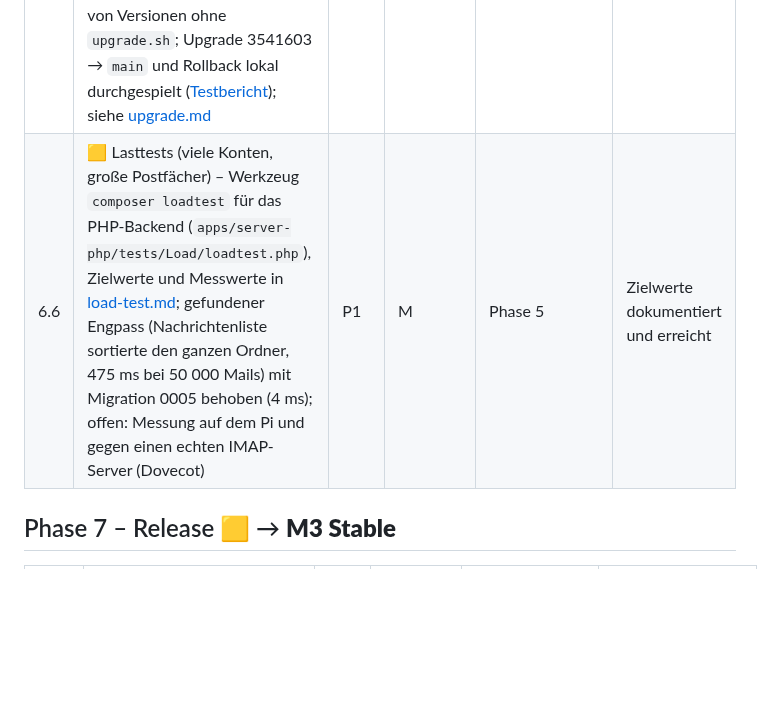
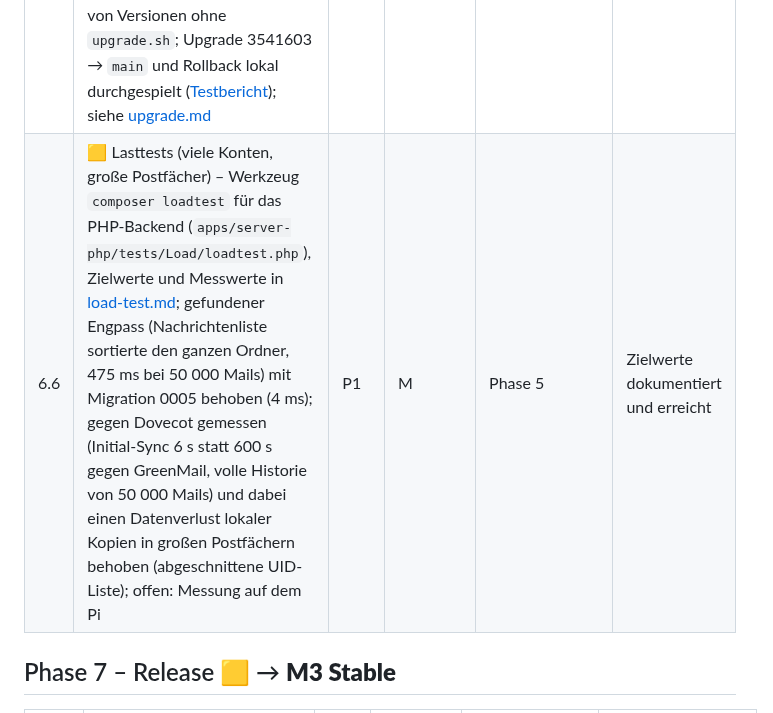
Before and after one commit to mszkb/fastmail-alternative, a Markdown page: ROADMAP.md, the part around the change. Drawn GitHub-style; blank space fills up the shorter version.

```diff
--- a/ROADMAP.md
+++ b/ROADMAP.md
@@ -138,7 +138,7 @@ Ziel: Ein IMAP-/SMTP-Konto vollständig nutzbar.
 | 6.3 | ~~OAuth2~~ → ins MVP verschoben (2.10, ADR-0011)                                                                                                                                                                                                                                                                                                                                                                                                                                                                                                                                                                                                                                                                                                                                                                                                                                                                                                        | –    | –       | –              | –                                                   |
 | 6.4 | ✅ Rate Limits, CSRF, Session-Härtung, Security-Header/CSP – In-Memory-Rate-Limits pro IP (global 600/min, Login/Setup 10, Konto anlegen/ändern 10, Versand 60, Upload 60, Import 5; `429` + `Retry-After`), Client-IP nur über den privaten Reverse Proxy (kein XFF-Spoofing); CSRF über `SameSite=Strict` + `Sec-Fetch-Site`/`Origin`-Prüfung für alle zustandsändernden Anfragen (auch Uploads), ohne Token; Sessions: Login ersetzt alte Session, Rotation 24 h, Leerlauf 14 Tage, absolut 30 Tage, Logout serverseitig; Security-Header in API (ohne die Anhang-/HTML-Header aufzuweichen), nginx (CSP mit Build-Hashes statt `unsafe-inline` für Skripte) und Caddy (HSTS); siehe [security.md](docs/architecture/security.md#csrf). Passwortwechsel `POST /api/auth/password` (aktuelles Passwort + Lockout, beendet alle anderen Geräte/Sessions in einer Transaktion, rotiert die aktuelle Session; UI „Passwort ändern“ in den Einstellungen) | P0   | M       | 1.6            | Tests für Rate Limit und CSRF                       |
 | 6.5 | ✅ Upgrade-/Migrationspfad zwischen Versionen – `scripts/upgrade.sh`: Backup (alte Version) → Checkout → Build → `up --wait` (Health-Checks); Migrationen forward-only, je Migration eine Transaktion, Advisory Lock; ältere App bricht bei unbekannten Migrationen ab (`SchemaTooNewError`); Rollback = alter Commit + Restore des Backups vor dem Upgrade; Prüfung auf kollidierende untracked Dateien vor dem Backup, `image prune` nur für das eigene Compose-Projekt; Bootstrap für das erste Upgrade von Versionen ohne `upgrade.sh`; Upgrade 3541603 → `main` und Rollback lokal durchgespielt ([Testbericht](docs/operations/test-report-2026-10-05.md)); siehe [upgrade.md](docs/operations/upgrade.md)                                                                                                                                                                                                                                        | P0   | S       | 1.4            | Upgrade von vorheriger Version getestet             |
-| 6.6 | 🟨 Lasttests (viele Konten, große Postfächer) – Werkzeug `composer loadtest` für das PHP-Backend (`apps/server-php/tests/Load/loadtest.php`), Zielwerte und Messwerte in [load-test.md](docs/operations/load-test.md); gefundener Engpass (Nachrichtenliste sortierte den ganzen Ordner, 475 ms bei 50 000 Mails) mit Migration 0005 behoben (4 ms); offen: Messung auf dem Pi und gegen einen echten IMAP-Server (Dovecot)                                                                                                                                                                                                                                                                                                                                                                                                                                                                                                                             | P1   | M       | Phase 5        | Zielwerte dokumentiert und erreicht                 |
+| 6.6 | 🟨 Lasttests (viele Konten, große Postfächer) – Werkzeug `composer loadtest` für das PHP-Backend (`apps/server-php/tests/Load/loadtest.php`), Zielwerte und Messwerte in [load-test.md](docs/operations/load-test.md); gefundener Engpass (Nachrichtenliste sortierte den ganzen Ordner, 475 ms bei 50 000 Mails) mit Migration 0005 behoben (4 ms); gegen Dovecot gemessen (Initial-Sync 6 s statt 600 s gegen GreenMail, volle Historie von 50 000 Mails) und dabei einen Datenverlust lokaler Kopien in großen Postfächern behoben (abgeschnittene UID-Liste); offen: Messung auf dem Pi                                                                                                                                                                                                                                                                                                                                                             | P1   | M       | Phase 5        | Zielwerte dokumentiert und erreicht                 |
 
 ## Phase 7 – Release 🟨 → **M3 Stable**
 
```
Also changed, not shown: docs/operations/load-test.md (+20 -4 lines).
